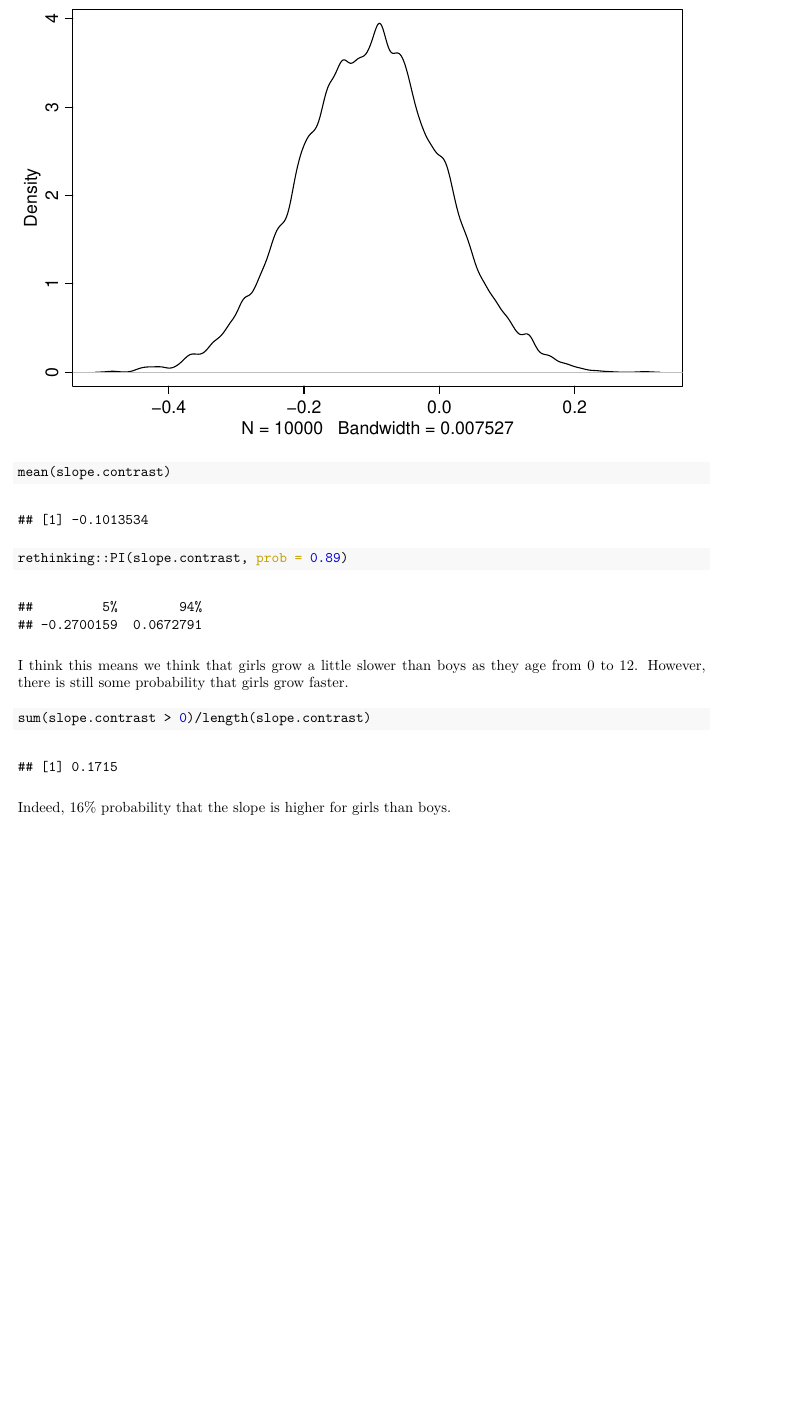
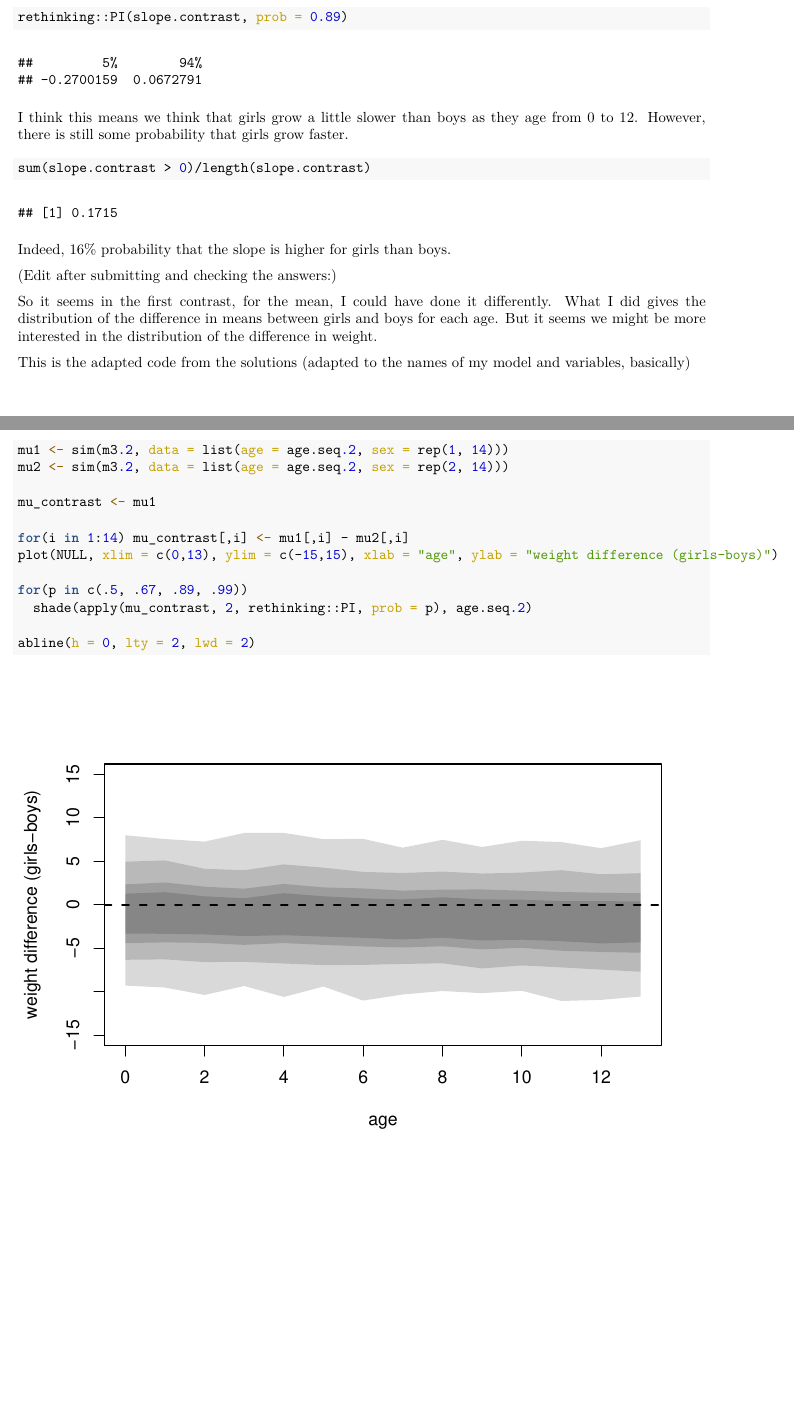
Before and after one commit to vbrazao/rethinking_2022, an R Markdown document (homework/week-2_vasco/week02_vasco-brazao.Rmd): part of page 15 of 15 before the commit and two parts of pages 15 and 16 of 16 after it, the two joined at a grey line, cut at the place of the change, the shorter picture padded with empty space. The pictures show the output file homework/week-2_vasco/week02_vasco-brazao.pdf that the author committed with the source.

Commit message:
edit to hw2 based on solutions

````diff
--- a/homework/week-2_vasco/week02_vasco-brazao.Rmd
+++ b/homework/week-2_vasco/week02_vasco-brazao.Rmd
@@ -2,9 +2,9 @@
 title: "Homework - Week 2"
 author: "Vasco Brazão"
 output:
+  pdf_document: default
   html_document:
     keep_md: yes
-  pdf_document: default
 editor_options:
   markdown:
     wrap: 72
@@ -467,3 +467,24 @@ sum(slope.contrast > 0)/length(slope.contrast)
 ```
 
 Indeed, 16% probability that the slope is higher for girls than boys.
+
+(Edit after submitting and checking the answers:)
+
+So it seems in the first contrast, for the mean, I could have done it differently. What I did gives the distribution of the difference in means between girls and boys for each age. But it seems we might be more interested in the distribution of the difference in weight.
+
+This is the adapted code from the solutions (adapted to the names of my model and variables, basically)
+
+```{r three.contrast.solutions}
+mu1 <- sim(m3.2, data = list(age = age.seq.2, sex = rep(1, 14)))
+mu2 <- sim(m3.2, data = list(age = age.seq.2, sex = rep(2, 14)))
+
+mu_contrast <- mu1
+
+for(i in 1:14) mu_contrast[,i] <- mu1[,i] - mu2[,i]
+plot(NULL, xlim = c(0,13), ylim = c(-15,15), xlab = "age", ylab = "weight difference (girls-boys)")
+
+for(p in c(.5, .67, .89, .99))
+  shade(apply(mu_contrast, 2, rethinking::PI, prob = p), age.seq.2)
+
+abline(h = 0, lty = 2, lwd = 2)
+```
````
Also changed, not shown: homework/week-2_vasco/week02_vasco-brazao.html, homework/week-2_vasco/week02_vasco-brazao.md, homework/week-2_vasco/week02_vasco-brazao.pdf, homework/week-2_vasco/week02_vasco-brazao_files/figure-html/three.contrast.solutions-1.png (added).
